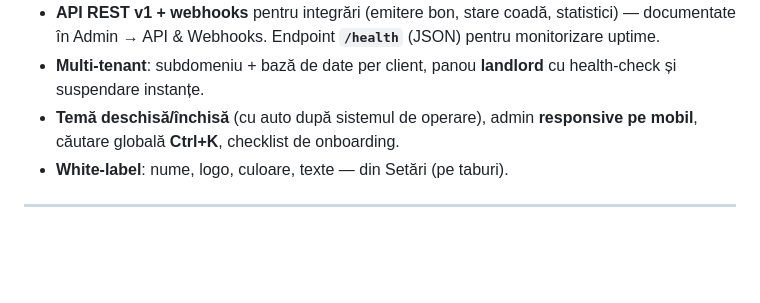
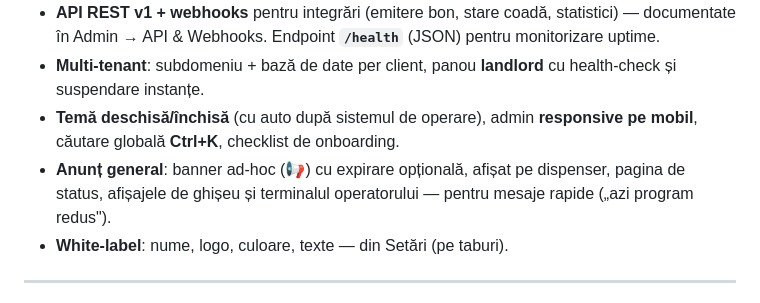
Before and after one commit to buzoianufamily/bon-de-ordine, a Markdown page: README.md, the part around the change. GitHub-like rendering; blank space fills up the shorter version.

Commit message:
Docs: README mentioneaza anuntul general (banner public)
https://claude.ai/code/session_011bZYV6BkVSYAwhNYTodE7w

```diff
--- a/README.md
+++ b/README.md
@@ -38,6 +38,7 @@ Sistem complet de gestionare a cozilor de așteptare — clonă funcțională a
 - **API REST v1 + webhooks** pentru integrări (emitere bon, stare coadă, statistici) — documentate în Admin → API & Webhooks. Endpoint **`/health`** (JSON) pentru monitorizare uptime.
 - **Multi‑tenant**: subdomeniu + bază de date per client, panou **landlord** cu health‑check și suspendare instanțe.
 - **Temă deschisă/închisă** (cu auto după sistemul de operare), admin **responsive pe mobil**, căutare globală **Ctrl+K**, checklist de onboarding.
+- **Anunț general**: banner ad‑hoc (📢) cu expirare opțională, afișat pe dispenser, pagina de status, afișajele de ghișeu și terminalul operatorului — pentru mesaje rapide („azi program redus").
 - **White‑label**: nume, logo, culoare, texte — din Setări (pe taburi).
 
 ---
```
